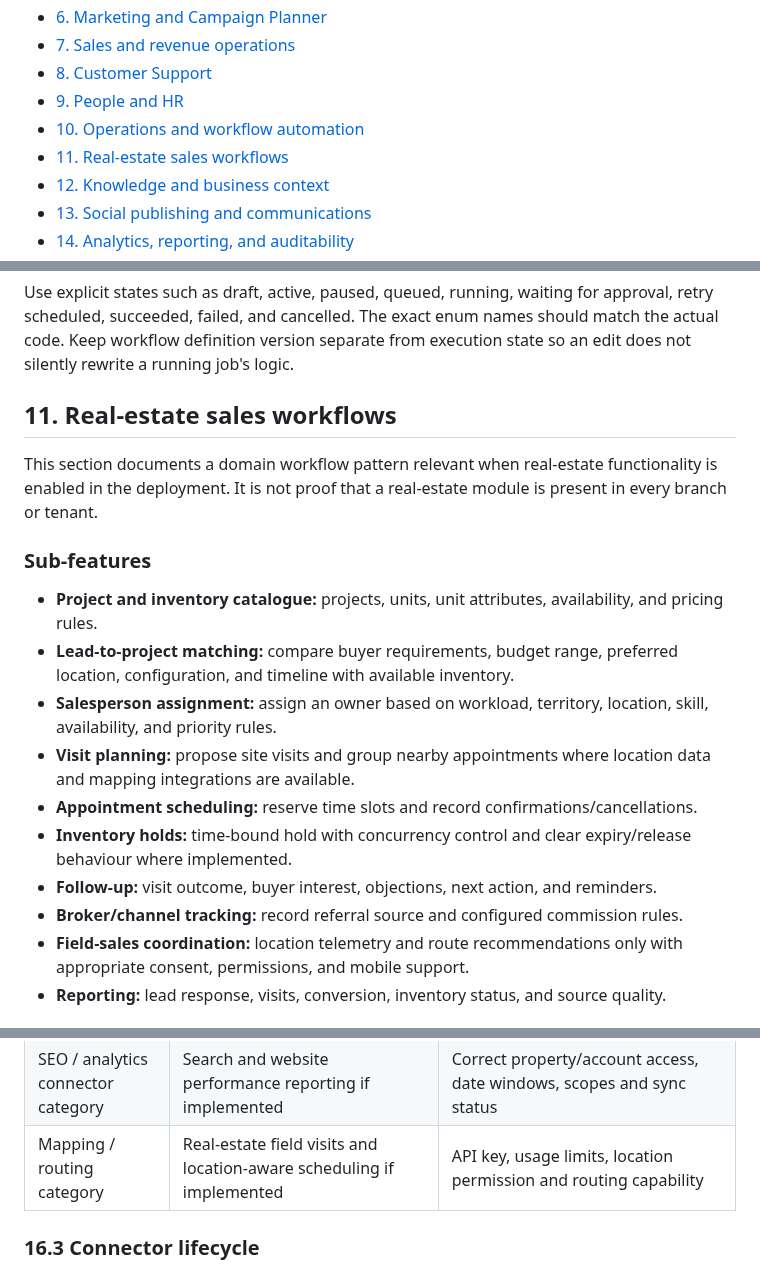
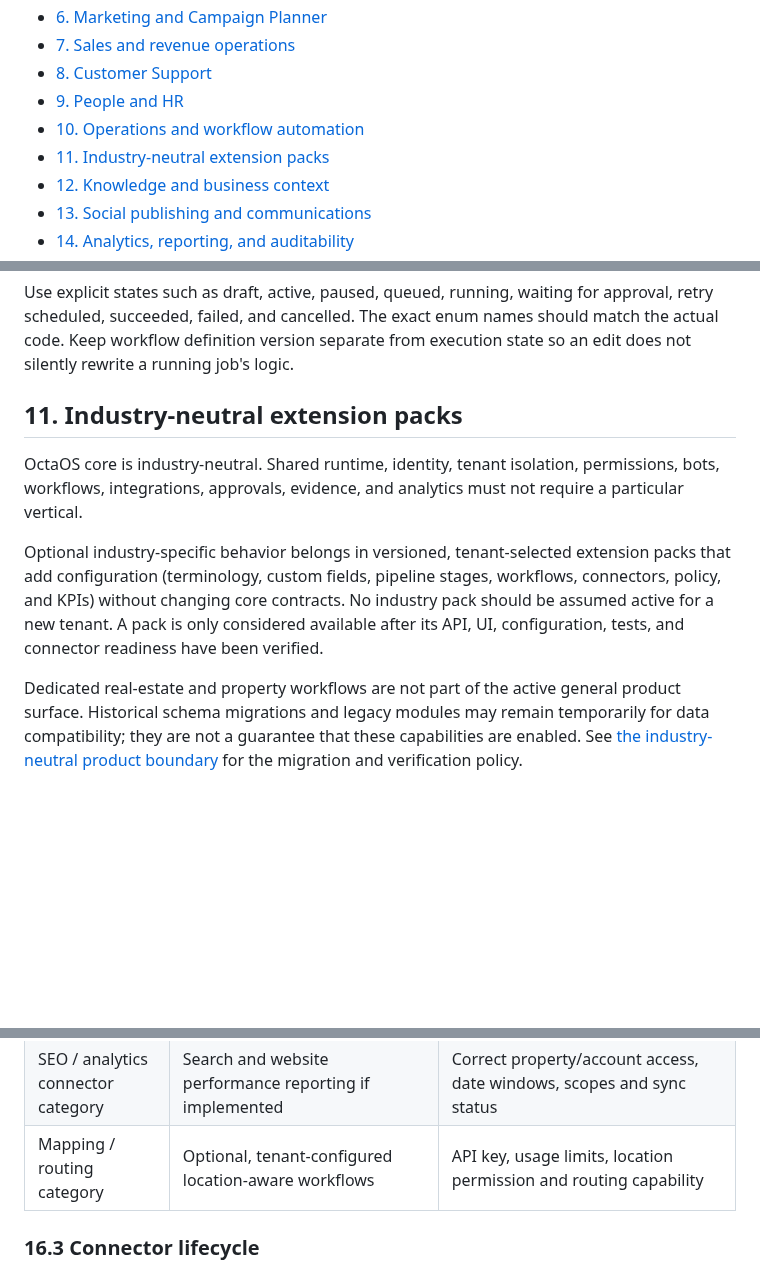
Before and after one commit to alienhousenetworks/octaos, a Markdown page: README.md, 3 parts joined by grey strips. GitHub-like rendering; blank space fills up the shorter version.

Commit message:
Generalize OctaOS product surface across industries

```diff
--- a/README.md
+++ b/README.md
@@ -16,7 +16,7 @@ OctaOS is an AI-enabled business operations workspace intended to coordinate wor
 - [8. Customer Support](#8-customer-support)
 - [9. People and HR](#9-people-and-hr)
 - [10. Operations and workflow automation](#10-operations-and-workflow-automation)
-- [11. Real-estate sales workflows](#11-real-estate-sales-workflows)
+- [11. Industry-neutral extension packs](#11-industry-neutral-extension-packs)
 - [12. Knowledge and business context](#12-knowledge-and-business-context)
 - [13. Social publishing and communications](#13-social-publishing-and-communications)
 - [14. Analytics, reporting, and auditability](#14-analytics-reporting-and-auditability)
@@ -857,20 +857,11 @@ flowchart TD
 
 Use explicit states such as draft, active, paused, queued, running, waiting for approval, retry scheduled, succeeded, failed, and cancelled. The exact enum names should match the actual code. Keep workflow definition version separate from execution state so an edit does not silently rewrite a running job's logic.
 
-## 11. Real-estate sales workflows
+## 11. Industry-neutral extension packs
 
-This section documents a domain workflow pattern relevant when real-estate functionality is enabled in the deployment. It is not proof that a real-estate module is present in every branch or tenant.
+OctaOS core is industry-neutral. Shared runtime, identity, tenant isolation, permissions, bots, workflows, integrations, approvals, evidence, and analytics must not require a particular vertical.
 
-### Sub-features
+Optional industry-specific behavior belongs in versioned, tenant-selected extension packs that add configuration (terminology, custom fields, pipeline stages, workflows, connectors, policy, and KPIs) without changing core contracts. No industry pack should be assumed active for a new tenant. A pack is only considered available after its API, UI, configuration, tests, and connector readiness have been verified.
 
-- **Project and inventory catalogue:** projects, units, unit attributes, availability, and pricing rules.
-- **Lead-to-project matching:** compare buyer requirements, budget range, preferred location, configuration, and timeline with available inventory.
-- **Salesperson assignment:** assign an owner based on workload, territory, location, skill, availability, and priority rules.
-- **Visit planning:** propose site visits and group nearby appointments where location data and mapping integrations are available.
-- **Appointment scheduling:** reserve time slots and record confirmations/cancellations.
-- **Inventory holds:** time-bound hold with concurrency control and clear expiry/release behaviour where implemented.
-- **Follow-up:** visit outcome, buyer interest, objections, next action, and reminders.
-- **Broker/channel tracking:** record referral source and configured commission rules.
-- **Field-sales coordination:** location telemetry and route recommendations only with appropriate consent, permissions, and mobile support.
-- **Reporting:** lead response, visits, conversion, inventory status, and source quality.
+Dedicated real-estate and property workflows are not part of the active general product surface. Historical schema migrations and legacy modules may remain temporarily for data compatibility; they are not a guarantee that these capabilities are enabled. See [the industry-neutral product boundary](docs/INDUSTRY_NEUTRAL_PRODUCT_BOUNDARY.md) for the migration and verification policy.
 
@@ -1132,7 +1100,7 @@ Only display providers and models that the running backend actually supports. En
 | Google Places | Business/location discovery | API key, enabled APIs, billing and usage restrictions |
 | CRM connector category | Lead/opportunity synchronisation if implemented | OAuth/API token, field mapping, conflict rules and sync ownership |
 | SEO / analytics connector category | Search and website performance reporting if implemented | Correct property/account access, date windows, scopes and sync status |
-| Mapping / routing category | Real-estate field visits and location-aware scheduling if implemented | API key, usage limits, location permission and routing capability |
+| Mapping / routing category | Optional, tenant-configured location-aware workflows | API key, usage limits, location permission and routing capability |
 
 ### 16.3 Connector lifecycle
 
```
Also changed, not shown: other parts of README.md (+1 -24 lines).
